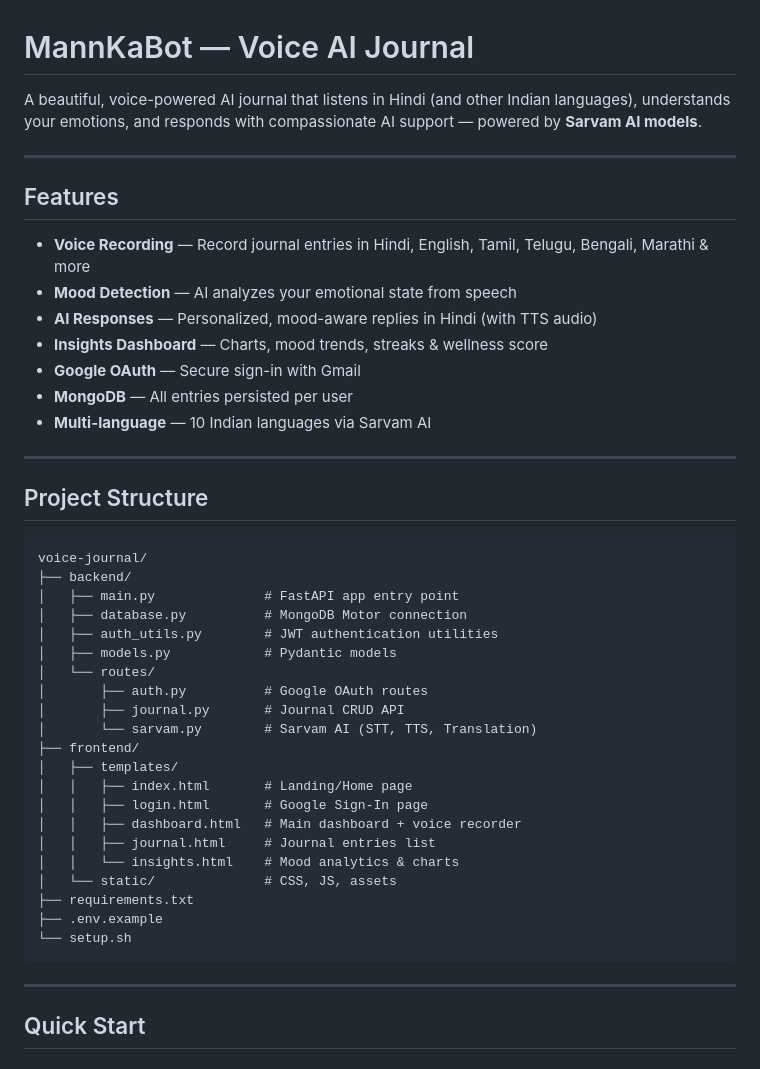
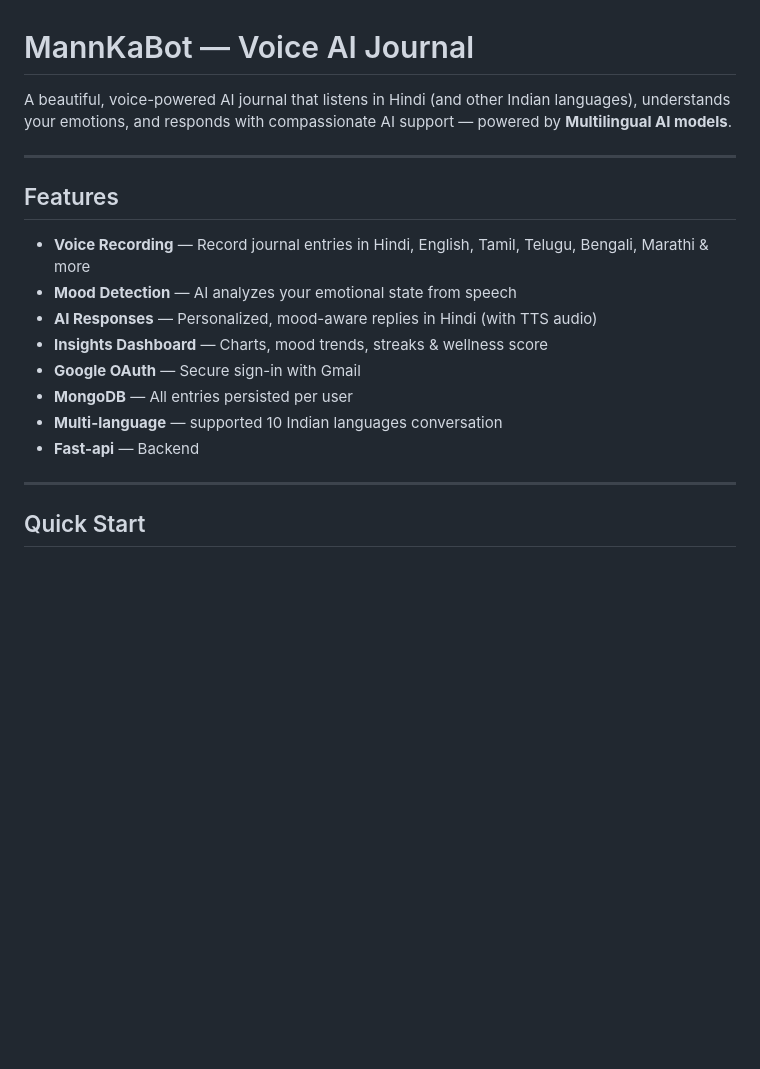
Before and after one commit to dev-tr26/MannKaBot, a Markdown page: README.md, the part around the change. GitHub-like rendering; blank space fills up the shorter version.

Commit message:
Revise README for AI model and feature updates
Updated project description and features in README.md.

````diff
--- a/README.md
+++ b/README.md
@@ -1,6 +1,6 @@
 # MannKaBot — Voice AI Journal
 
-A beautiful, voice-powered AI journal that listens in Hindi (and other Indian languages), understands your emotions, and responds with compassionate AI support — powered by **Sarvam AI models**.
+A beautiful, voice-powered AI journal that listens in Hindi (and other Indian languages), understands your emotions, and responds with compassionate AI support — powered by **Multilingual AI models**.
 
 ---
 
@@ -12,35 +12,8 @@ A beautiful, voice-powered AI journal that listens in Hindi (and other Indian la
 -  **Insights Dashboard** — Charts, mood trends, streaks & wellness score
 -  **Google OAuth** — Secure sign-in with Gmail
 -  **MongoDB** — All entries persisted per user
--  **Multi-language** — 10 Indian languages via Sarvam AI
-
----
-
-##  Project Structure
-
-```
-voice-journal/
-├── backend/
-│   ├── main.py              # FastAPI app entry point
-│   ├── database.py          # MongoDB Motor connection
-│   ├── auth_utils.py        # JWT authentication utilities
-│   ├── models.py            # Pydantic models
-│   └── routes/
-│       ├── auth.py          # Google OAuth routes
-│       ├── journal.py       # Journal CRUD API
-│       └── sarvam.py        # Sarvam AI (STT, TTS, Translation)
-├── frontend/
-│   ├── templates/
-│   │   ├── index.html       # Landing/Home page
-│   │   ├── login.html       # Google Sign-In page
-│   │   ├── dashboard.html   # Main dashboard + voice recorder
-│   │   ├── journal.html     # Journal entries list
-│   │   └── insights.html    # Mood analytics & charts
-│   └── static/              # CSS, JS, assets
-├── requirements.txt
-├── .env.example
-└── setup.sh
-```
+-  **Multi-language** — supported 10 Indian languages conversation
+-  **Fast-api** — Backend
 
 ---
 
````
